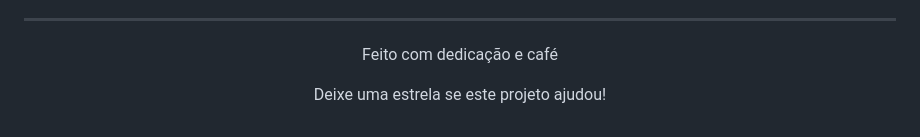
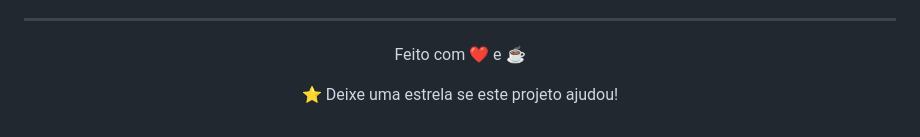
Before and after one commit to ThyagoToledo/SkyNet, a Markdown page: Readme.md, the part around one of its changes. Drawn GitHub-style.

```diff
--- a/Readme.md
+++ b/Readme.md
@@ -306,8 +306,8 @@ Este projeto está sob a licença MIT. Veja o arquivo [LICENSE](LICENSE) para ma
 
 <div align="center">
 
-Feito com dedicação e café
+Feito com ❤️ e ☕
 
-Deixe uma estrela se este projeto ajudou!
+⭐ Deixe uma estrela se este projeto ajudou!
 
 </div>
```
Also changed, not shown: other parts of Readme.md (+17 -17 lines).
